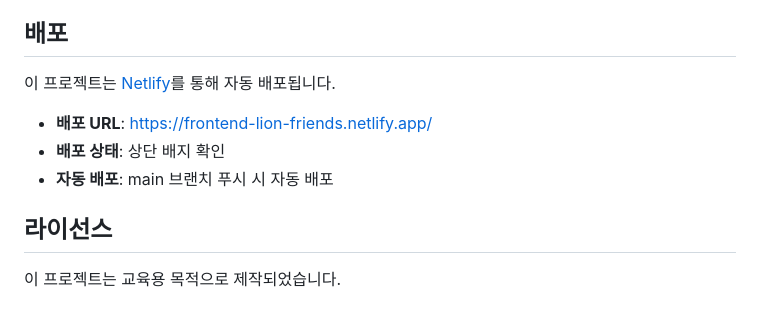
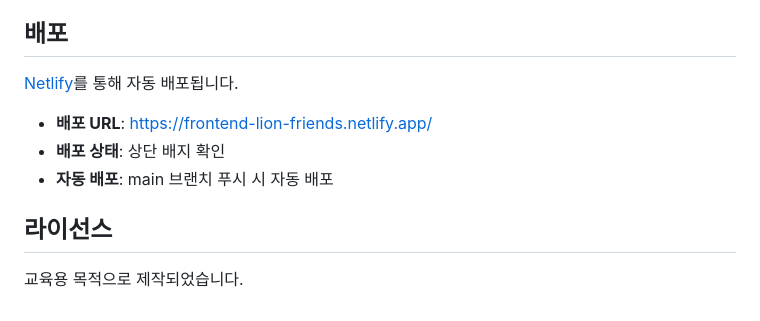
Before and after one commit to FRONTENDBOOTCAMP-14th/ui-project-team-10, a Markdown page: README.md, the part around one of its changes. Drawn GitHub-style.

```diff
--- a/README.md
+++ b/README.md
@@ -306,7 +278,7 @@ chore: 기타 변경사항
 
 ## 배포
 
-이 프로젝트는 [Netlify](https://netlify.com)를 통해 자동 배포됩니다.
+[Netlify](https://netlify.com)를 통해 자동 배포됩니다.
 
 - **배포 URL**: <https://frontend-lion-friends.netlify.app/>
 - **배포 상태**: 상단 배지 확인
@@ -314,4 +286,4 @@ chore: 기타 변경사항
 
 ## 라이선스
 
-이 프로젝트는 교육용 목적으로 제작되었습니다.
+교육용 목적으로 제작되었습니다.
```
Also changed, not shown: other parts of README.md (+19 -47 lines).
